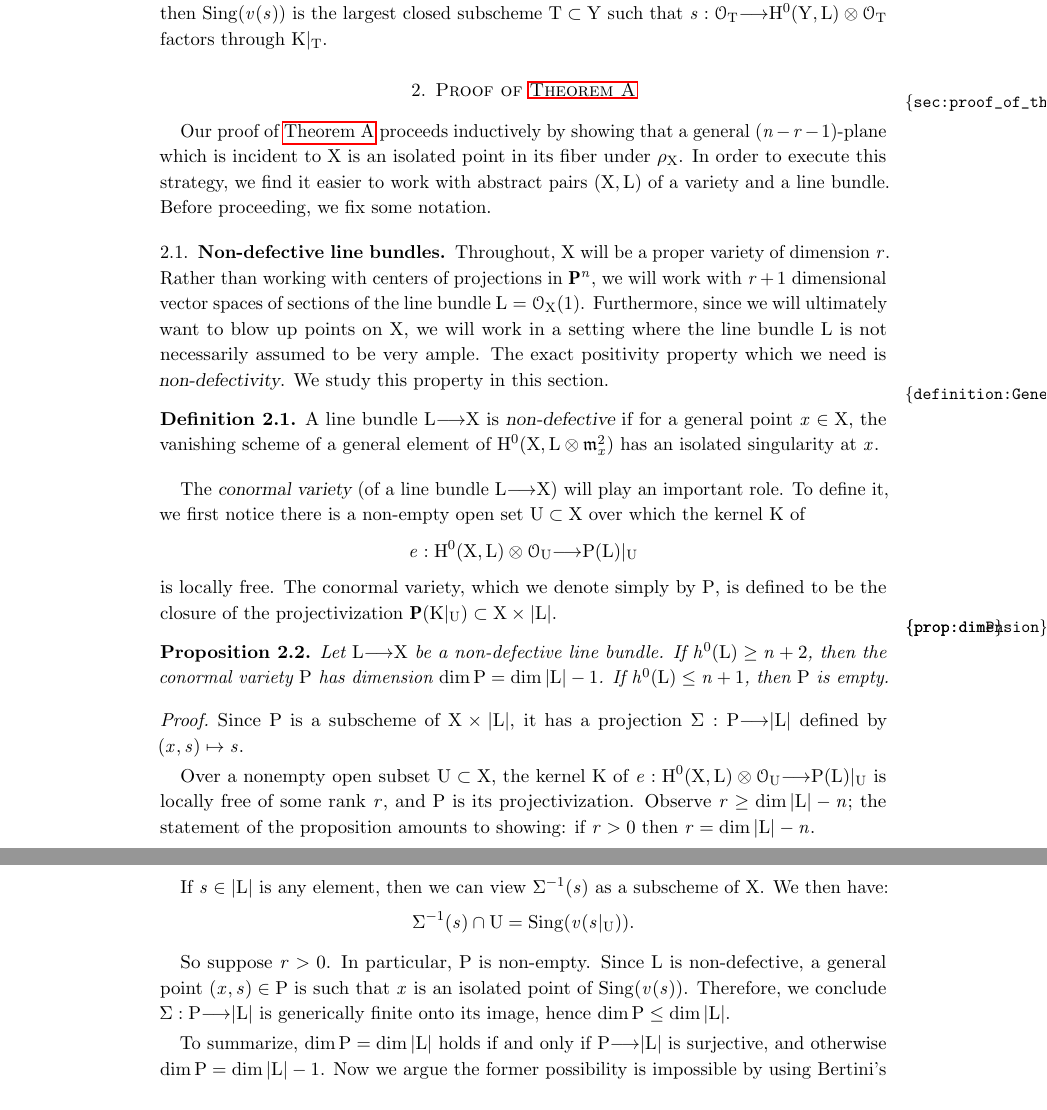
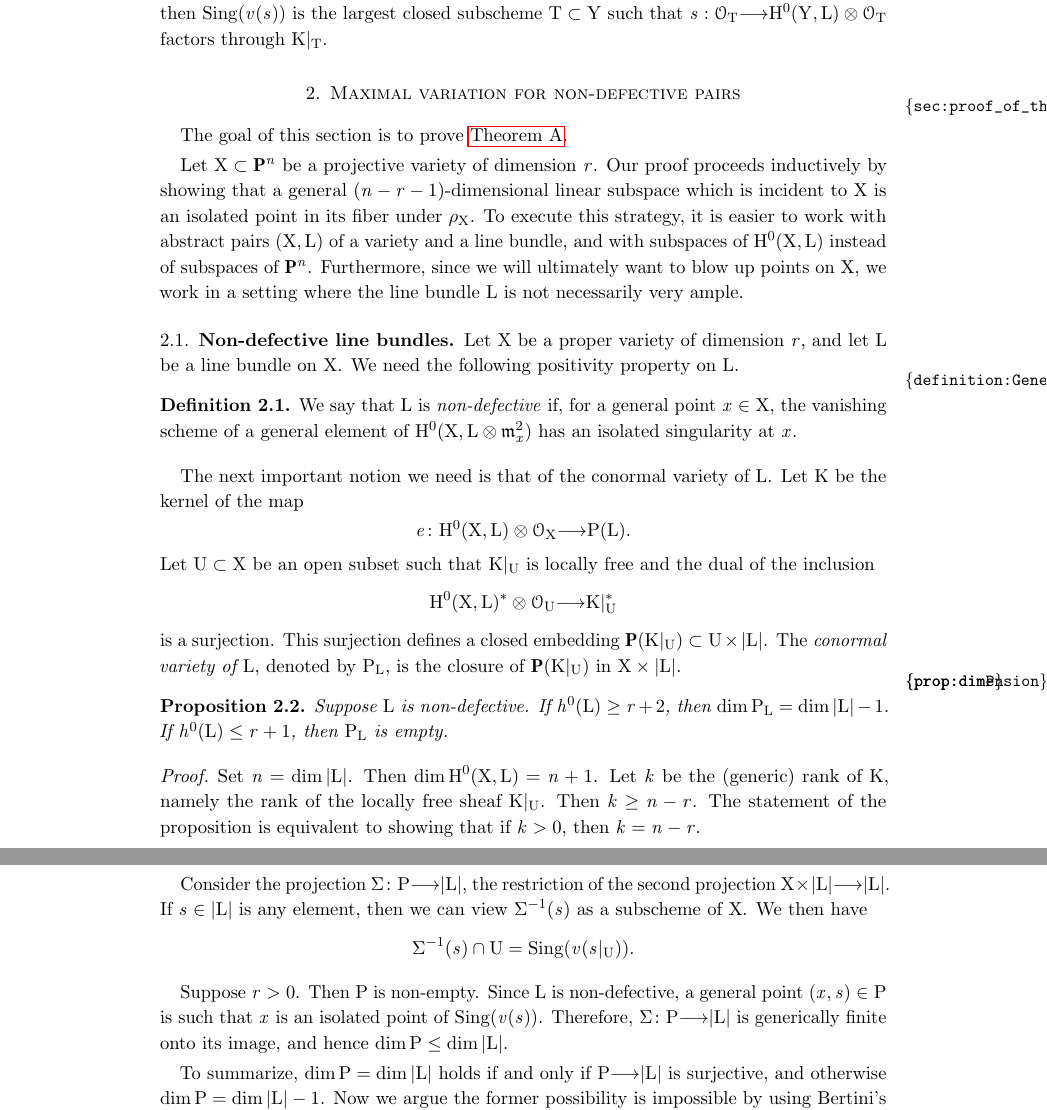
Before and after one commit to deopurkar/ProjectionAndRamification, a LaTeX paper (ProjectionandRamificationEDIT.tex): two parts of pages 7 and 8 of 43, joined at a grey line, cut so that both start at the same text. Compiled offline with pdfLaTeX.

Commit message:
Polishing section 1.

```diff
--- a/ProjectionandRamificationEDIT.tex
+++ b/ProjectionandRamificationEDIT.tex
@@ -310,50 +310,57 @@ The answers to the enumerative questions \autoref{q:degree} do depend on the cha
 $k$ of characteristic $0$ (We use Bertini's theorem and generic smoothness. We
 also appeal to the Kodaira Vanishing theorem.) By a {\sl proper variety}, we mean a proper, integral, finite-type $k$-scheme. For any scheme $X$, we let $X^{s}$ denote its smooth locus. If $F$ is a coherent sheaf, we let $P(F)$ denote its sheaf of principal parts. We will let $e: H^{0}(X,F) \to P(F)$ denote the natural evaluation morphism -- we suppress the dependence on $F$. If $s$ is a global section of a locally free sheaf, we let $v(s)$ denote the vanishing scheme of $s$.  If $L$ is a line bundle, we let $|L|$ denote the projective space $\P(H^{0}(L))$.  If $L \to Y$ is a line bundle on a smooth variety, and $s \in H^{0}(Y,L)$ is a section, then the {\sl singular scheme} $\sing(v(s))$ of $s$ is the vanishing scheme of $e(s) \in H^{0}(Y,P(L))$; if $K$, the kernel sheaf of $e : H^{0}(Y,L) \otimes \cO_{Y} \to P(L)$, is locally free, then $\sing(v(s))$ is the largest closed subscheme $T \subset Y$  such that $s: \cO_{T} \to H^{0}(Y,L) \otimes \cO_{T}$ factors through $K|_{T}$.
 
-\section{Proof of \autoref{theorem:Main}}
+\section{Maximal variation for non-defective pairs}
 \label{sec:proof_of_theorem:main}
-Our proof of \autoref{theorem:Main} proceeds inductively by showing that a general
-$(n-r-1)$-plane which is incident to $X$ is an isolated point in its fiber
-under $\rho_{X}$.  In order to execute this strategy, we find it easier to work
-with abstract pairs $(X,L)$ of a variety and a line bundle.  Before proceeding,
-we fix some notation.
-
-\subsection{Non-defective line bundles} % (fold)
-
-
- Throughout, $X$ will be a proper variety of dimension $r$.  Rather than working with centers of projections in $\P^{n}$, we will work with $r+1$ dimensional vector spaces of sections of the line bundle $L = \cO_{X}(1)$.   Furthermore, since we will ultimately want to blow up points on $X$, we will work in a setting where the line bundle $L$ is not necessarily assumed to be very ample.  The exact positivity property which we need is {\sl non-defectivity}. We study this property in this section.
-
-
+The goal of this section is to prove \autoref{theorem:Main}.
+
+Let $X \subset \P^n$ be a projective variety of dimension $r$.
+Our proof proceeds inductively by showing that a general $(n-r-1)$-dimensional linear subspace which is incident to $X$ is an isolated point in its fiber under $\rho_X$.
+To execute this strategy, it is easier to work with abstract pairs $(X, L)$ of a variety and a line bundle, and with subspaces of $H^0(X, L)$ instead of subspaces of $\P^n$.
+Furthermore, since we will ultimately want to blow up points on $X$, we work in a setting where the line bundle $L$ is not necessarily very ample.
+
+\subsection{Non-defective line bundles}
+Let $X$ be a proper variety of dimension $r$, and let $L$ be a line bundle on $X$.
+We need the following positivity property on $L$.
 \begin{definition}
   \label{definition:Genericallynon-defective}
-  A line bundle $L \to X$ is {\sl non-defective} if for a general point $x \in X$, the vanishing scheme of a  general element of $H^{0}(X, L \otimes {\mathfrak m}^{2}_{x} )$ has an isolated singularity at $x$.
+  We say that $L$ is \emph{non-defective} if, for a general point $x \in X$, the vanishing scheme of a general element of $H^{0}(X, L \otimes {\mathfrak m}^{2}_{x} )$ has an isolated singularity at $x$.
 \end{definition}
 
-The {\sl conormal variety} (of a line bundle $L \to X$) will play an important role.  To define it, we first notice there is a non-empty open set $U \subset X$ over which the kernel $K$ of
-\begin{align*}
-  e: H^{0}(X,L) \otimes \cO_{U} \to P(L)|_{U}
-\end{align*}
-is locally free. The conormal variety, which we denote simply by $P$, is defined
-to be the closure of the projectivization $\P(K|_{U}) \subset X \times |L|$.
-
+The next important notion we need is that of the conormal variety of $L$.
+Let $K$ be the kernel of the map
+\[ e \from H^0(X, L) \otimes \O_X \to P(L).\]
+Let $U \subset X$ be an open subset such that $K|_U$ is locally free and the dual of the inclusion
+\[H^0(X, L)^* \otimes \O_U \to K|_U^*\]
+is a surjection.
+This surjection defines a closed embedding $\P(K|_U) \subset U \times |L|$.
+The \emph{conormal variety of $L$}, denoted by $P_L$, is the closure of $\P(K|_U)$ in $X \times |L|$.
 
 \begin{proposition}\label{prop:dimension}
   \label{prop:dimP}
-  Let $L \to X$ be a non-defective line bundle.  If $h^{0}(L) \geq n+2$, then
-  the conormal variety $P$ has dimension $\dm P = \dm |L| - 1$.  If $h^{0}(L) \leq n+1$, then $P$ is empty.
+  Suppose $L$ is non-defective.
+  If $h^0(L) \geq r+2$, then $\dim P_L = \dim |L| - 1$.
+  If $h^0(L) \leq r+1$, then $P_L$ is empty.
 \end{proposition}
 
 \begin{proof}
-  Since $P$ is a subscheme of $X \times |L|$, it has a projection $\Sigma: P \to |L|$ defined by $(x,s) \mapsto s$.
-
-  Over a nonempty open subset $U \subset X$, the kernel $K$ of $e: H^{0}(X,L) \otimes \cO_{U} \to P(L)|_{U}$ is locally free of some rank $r$, and $P$ is its projectivization. Observe $r \geq \dm |L| - n$; the statement of the proposition  amounts to showing: if $r>0$ then $r = \dm |L| - n$.
-
-    If $s \in |L|$ is any element, then we can view $\Sigma^{-1}(s)$ as a subscheme of $X$.  We then have:
+  Set $n = \dim |L|$.
+  Then $\dim H^0(X, L) = n+1$.
+  Let $k$ be the (generic) rank of $K$, namely the rank of the locally free sheaf $K|_U$.
+  Then $k \geq n-r$.
+  The statement of the proposition is equivalent to showing that if $k > 0$, then $k = n-r$.
+
+  Consider the projection $\Sigma \from P \to |L|$, the restriction of the second projection $X \times |L| \to |L|$.
+  If $s \in |L|$ is any element, then we can view $\Sigma^{-1}(s)$ as a subscheme of $X$.
+  We then have
   \begin{align*}
     \Sigma^{-1}(s) \cap U = \sing(v(s|_{U})).
   \end{align*}
 
-  So suppose $r>0$. In particular, $P$ is non-empty. Since $L$ is non-defective, a general point $(x,s) \in P$ is such that $x$ is an isolated point of $\sing(v(s))$.  Therefore, we conclude $\Sigma: P \to |L|$ is generically finite onto its image, hence $\dm P \leq \dm |L|$.
+  Suppose $r>0$.
+  Then $P$ is non-empty.
+  Since $L$ is non-defective, a general point $(x,s) \in P$ is such that $x$ is an isolated point of $\sing(v(s))$.
+  Therefore, $\Sigma \from P \to |L|$ is generically finite onto its image, and hence $\dim P \leq \dim |L|$.
 
   To summarize, $\dm P = \dm |L|$ holds if and only if $P \to |L|$ is surjective, and otherwise $\dm P = \dm |L| -1$.  Now we argue the former possibility is impossible by using Bertini's theorem.  Let $B \subset X$ denote the base scheme of the linear series $|L|$, and set $\widetilde{X} = \Bl_{B}X$. Then, the linear series $|L|$, viewed as a subseries of $|\pi^{*}L-E|$ on $\widetilde{X}$ is basepoint free.  The conormal variety $$\widetilde{P} := \overline{\{(x,D) \mid x \in \widetilde{X}^{sm} \,\, \text{general}, \,\, x \in \sing D, D \in|L|\}} \subset \widetilde{X} \times |L|$$ would also dominate $|L| \subset |\pi^{*}L-E|$ under second projection. By Bertini's theorem, the only way this can happen is if the locus $\widetilde{P}^{sing} \subset \widetilde{P}$ lying over $\sing \widetilde{X}$ dominated $|L|$.  Since we already know $\dm \widetilde{P} \leq \dm |L|$, $\widetilde{P}^{sing}$ would then contain an irreducible component of $\widetilde{P}$ contradicting the irreducibility of $\widetilde{P}$. Hence, $P \to |L|$ could not be dominant, and we are done.
 
```
Also changed, not shown: ProjectionandRamificationEDIT.pdf.
